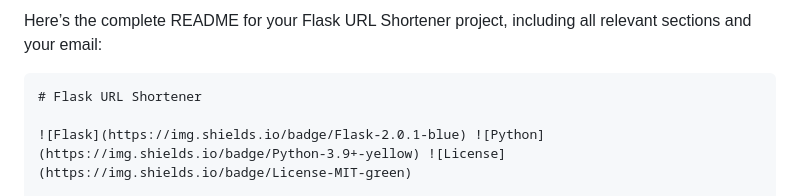
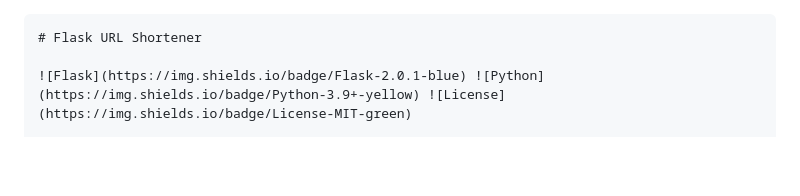
Before and after one commit to VeeDevs/Linkshort, a Markdown page: README.md, the part around the change. Rendered like a GitHub page; blank space fills up the shorter version.

````diff
--- a/README.md
+++ b/README.md
@@ -1,5 +1,3 @@
-Here’s the complete README for your Flask URL Shortener project, including all relevant sections and your email:
-
 ```markdown
 # Flask URL Shortener
 
````
